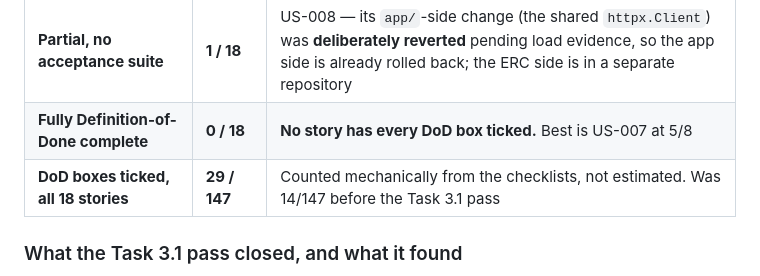
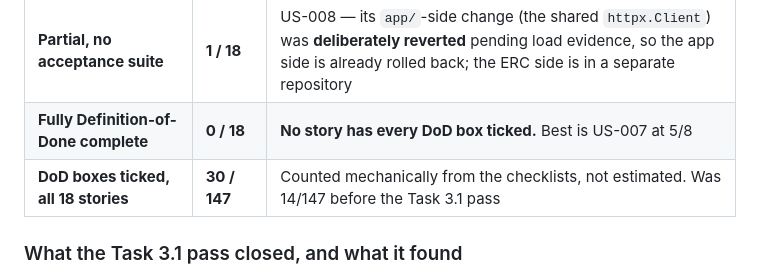
Before and after one commit to gsachin/aichatagent, a Markdown page: doc/sdlc/plan-state.md, the part around the change. Drawn GitHub-style.

Commit message:
docs(us017): the 2+1 window completed — BRD-20's acceptance condition, met
  20260919T185350Z: 200 turns, 0 dropped, 0 timeouts, 0 no-response.
  Session A 100/100 completed. Session B 100/100 completed.
  From the app's own records: 199 voice turns, 40 background units submitted,
  40 deferred, 0 started during a voice turn, peak concurrency 1.
  Warm p50 4,461 ms / p95 10,934 ms (n=198), discarded for any latency claim by
  the turn-cap gate.

The contrast is the whole finding:

  before the event-loop fixes   after
  9-32 turns played             200
  168-191 dropped               0
  both callers dead             100/100 on both

And 40 of 40 background units deferred, against 5 of 40 before. The earlier
number was not a better-behaved gate; it was a gate whose callers never got to
run. A deferral count is only evidence when the thing being deferred to is
actually running.

Recorded in the story, including the lesson in its own subject's terms: TAC-7
asks that the deferral not spin, because a poll loop would breach BRD-12 while
doing no useful work. The gate did not spin -- it BLOCKED THE EVENT LOOP, which
is worse. A policy whose entire purpose is to protect the caller was the thing
killing them.

DoD boxes: 30/147 across the 18 stories.
Suites: US-017 53/53.

Co-Authored-By: Claude Code <noreply@anthropic.com>

```diff
--- a/doc/sdlc/plan-state.md
+++ b/doc/sdlc/plan-state.md
@@ -32,7 +32,7 @@ Every story file now carries a `**Status:**` line and a ticked Definition of Don
 | **Implemented, ACs verified** | **8 / 18** | A named acceptance suite passes: US-001 (17/17), US-006 (11/11), US-007 (30/30), US-011 (17/17), US-012 (36/36), US-013 (39/39), US-016 (56/56), US-017 (48/48) |
 | **Partial, no acceptance suite** | **1 / 18** | US-008 — its `app/`-side change (the shared `httpx.Client`) was **deliberately reverted** pending load evidence, so the app side is already rolled back; the ERC side is in a separate repository |
 | **Fully Definition-of-Done complete** | **0 / 18** | **No story has every DoD box ticked.** Best is US-007 at 5/8 |
-| **DoD boxes ticked, all 18 stories** | **29 / 147** | Counted mechanically from the checklists, not estimated. Was 14/147 before the Task 3.1 pass |
+| **DoD boxes ticked, all 18 stories** | **30 / 147** | Counted mechanically from the checklists, not estimated. Was 14/147 before the Task 3.1 pass |
 
 ### What the Task 3.1 pass closed, and what it found
 
```
Also changed, not shown: 1 other file.
